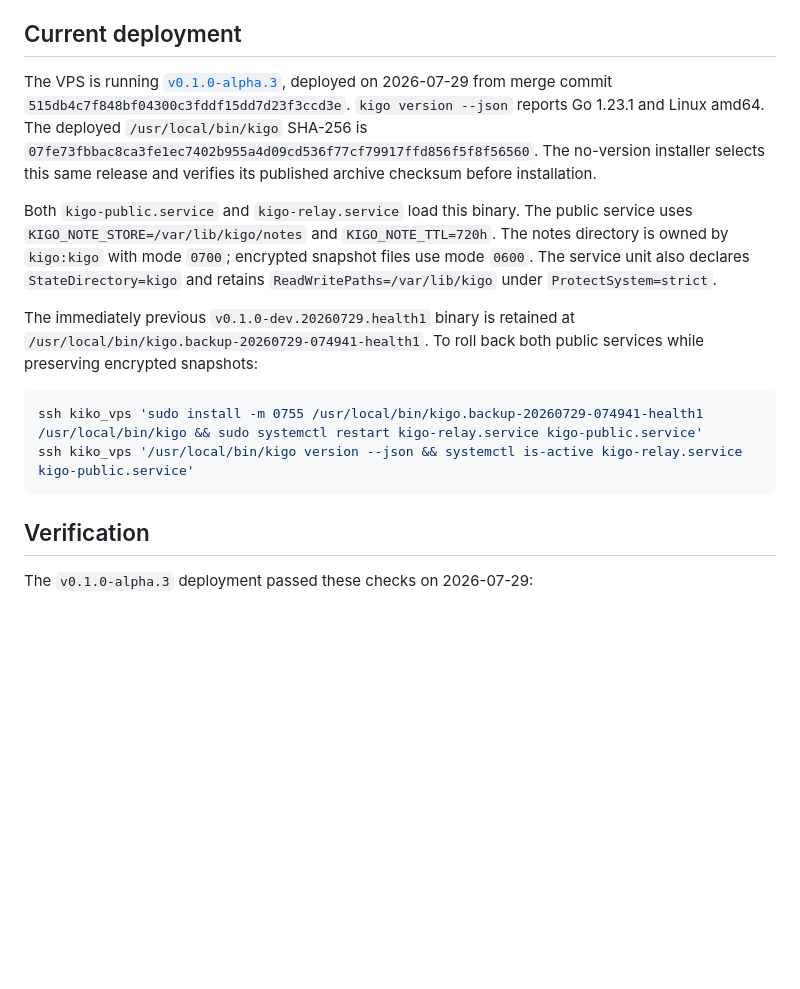
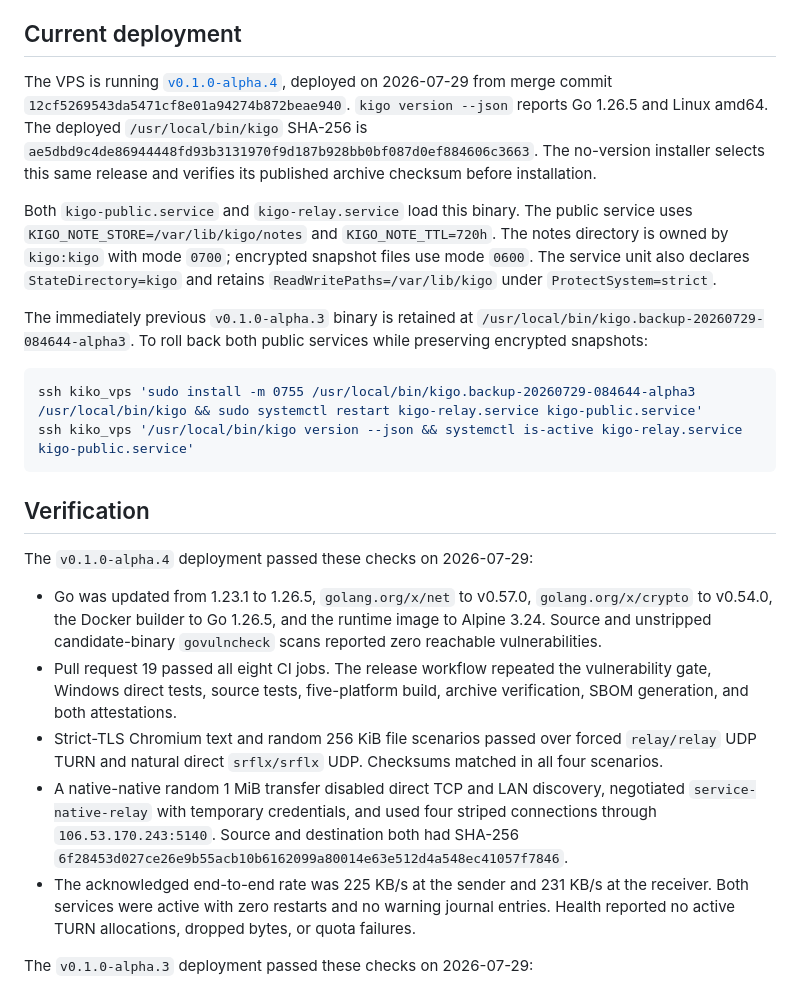
Before and after one commit to suir1/kigo, a Markdown page: docs/vps-turn-relay.md, the part around the change. Drawn GitHub-style; blank space fills up the shorter version.

Commit message:
docs: record alpha.4 deployment

````diff
--- a/docs/vps-turn-relay.md
+++ b/docs/vps-turn-relay.md
@@ -75,11 +75,11 @@ globally, 2 GiB per credential, and 4 GiB per source IP per one-hour window.
 
 ## Current deployment
 
-The VPS is running [`v0.1.0-alpha.3`](https://github.com/suir1/kigo/releases/tag/v0.1.0-alpha.3),
+The VPS is running [`v0.1.0-alpha.4`](https://github.com/suir1/kigo/releases/tag/v0.1.0-alpha.4),
 deployed on 2026-07-29 from merge commit
-`515db4c7f848bf04300c3fddf15dd7d23f3ccd3e`. `kigo version --json` reports
-Go 1.23.1 and Linux amd64. The deployed `/usr/local/bin/kigo` SHA-256 is
-`07fe73fbbac8ca3fe1ec7402b955a4d09cd536f77cf79917ffd856f5f8f56560`.
+`12cf5269543da5471cf8e01a94274b872beae940`. `kigo version --json` reports
+Go 1.26.5 and Linux amd64. The deployed `/usr/local/bin/kigo` SHA-256 is
+`ae5dbd9c4de86944448fd93b3131970f9d187b928bb0bf087d0ef884606c3663`.
 The no-version installer selects this same release and verifies its published
 archive checksum before installation.
 
@@ -89,16 +89,38 @@ The notes directory is owned by `kigo:kigo` with mode `0700`; encrypted snapshot
 files use mode `0600`. The service unit also declares `StateDirectory=kigo` and
 retains `ReadWritePaths=/var/lib/kigo` under `ProtectSystem=strict`.
 
-The immediately previous `v0.1.0-dev.20260729.health1` binary is retained at
-`/usr/local/bin/kigo.backup-20260729-074941-health1`. To roll back both public
+The immediately previous `v0.1.0-alpha.3` binary is retained at
+`/usr/local/bin/kigo.backup-20260729-084644-alpha3`. To roll back both public
 services while preserving encrypted snapshots:
 
 ```sh
-ssh kiko_vps 'sudo install -m 0755 /usr/local/bin/kigo.backup-20260729-074941-health1 /usr/local/bin/kigo && sudo systemctl restart kigo-relay.service kigo-public.service'
+ssh kiko_vps 'sudo install -m 0755 /usr/local/bin/kigo.backup-20260729-084644-alpha3 /usr/local/bin/kigo && sudo systemctl restart kigo-relay.service kigo-public.service'
 ssh kiko_vps '/usr/local/bin/kigo version --json && systemctl is-active kigo-relay.service kigo-public.service'
 ```
 
 ## Verification
+
+The `v0.1.0-alpha.4` deployment passed these checks on 2026-07-29:
+
+- Go was updated from 1.23.1 to 1.26.5, `golang.org/x/net` to v0.57.0,
+  `golang.org/x/crypto` to v0.54.0, the Docker builder to Go 1.26.5, and the
+  runtime image to Alpine 3.24. Source and unstripped candidate-binary
+  `govulncheck` scans reported zero reachable vulnerabilities.
+- Pull request 19 passed all eight CI jobs. The release workflow repeated the
+  vulnerability gate, Windows direct tests, source tests, five-platform build,
+  archive verification, SBOM generation, and both attestations.
+- Strict-TLS Chromium text and random 256 KiB file scenarios passed over forced
+  `relay/relay` UDP TURN and natural direct `srflx/srflx` UDP. Checksums matched
+  in all four scenarios.
+- A native-native random 1 MiB transfer disabled direct TCP and LAN discovery,
+  negotiated `service-native-relay` with temporary credentials, and used four
+  striped connections through `106.53.170.243:5140`. Source and destination
+  both had SHA-256
+  `6f28453d027ce26e9b55acb10b6162099a80014e63e512d4a548ec41057f7846`.
+- The acknowledged end-to-end rate was 225 KB/s at the sender and 231 KB/s at
+  the receiver. Both services were active with zero restarts and no warning
+  journal entries. Health reported no active TURN allocations, dropped bytes,
+  or quota failures.
 
 The `v0.1.0-alpha.3` deployment passed these checks on 2026-07-29:
 
````
